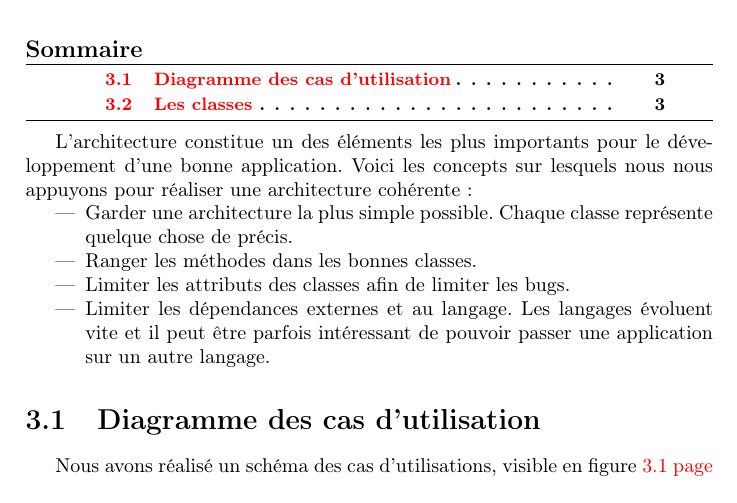
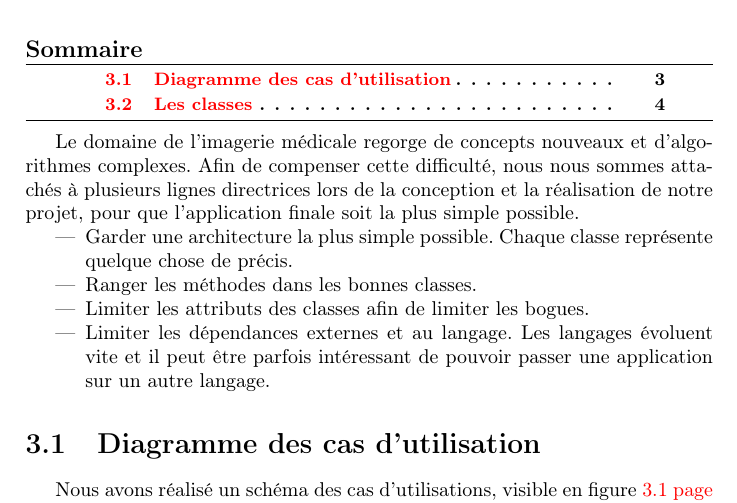
Before and after one commit to mr-nours/rapport-cp, a LaTeX book (reports/5 - Final/rapport.tex, which reads reports/5 - Final/chapters/architecture.tex): part of page 6 of 11, cut so that both start at the same text. Compiled offline with pdfLaTeX.

Commit message:
Modification du texte d'architecture. L'introduction à cette partie devraient ne plus bouger.

```diff
--- a/reports/5 - Final/chapters/architecture.tex
+++ b/reports/5 - Final/chapters/architecture.tex
@@ -1,13 +1,12 @@
 \chapter{Architecture}
 \minitoc
 
-L'architecture constitue un des éléments les plus importants pour le développement d'une bonne application.
-Voici les concepts sur lesquels nous nous appuyons pour réaliser une architecture cohérente :
+Le domaine de l'imagerie médicale regorge de concepts nouveaux et d'algorithmes complexes. Afin de compenser cette difficulté, nous nous sommes attachés à plusieurs lignes directrices lors de la conception et la réalisation de notre projet, pour que l'application finale soit la plus simple possible.
 
 \begin{itemize}
   \item Garder une architecture la plus simple possible. Chaque classe représente quelque chose de précis.
   \item Ranger les méthodes dans les bonnes classes.
-  \item Limiter les attributs des classes afin de limiter les bugs.
+  \item Limiter les attributs des classes afin de limiter les bogues.
   \item Limiter les dépendances externes et au langage. Les langages évoluent vite et il peut être parfois intéressant de pouvoir passer une application sur un autre langage.
 \end{itemize}
 
```
